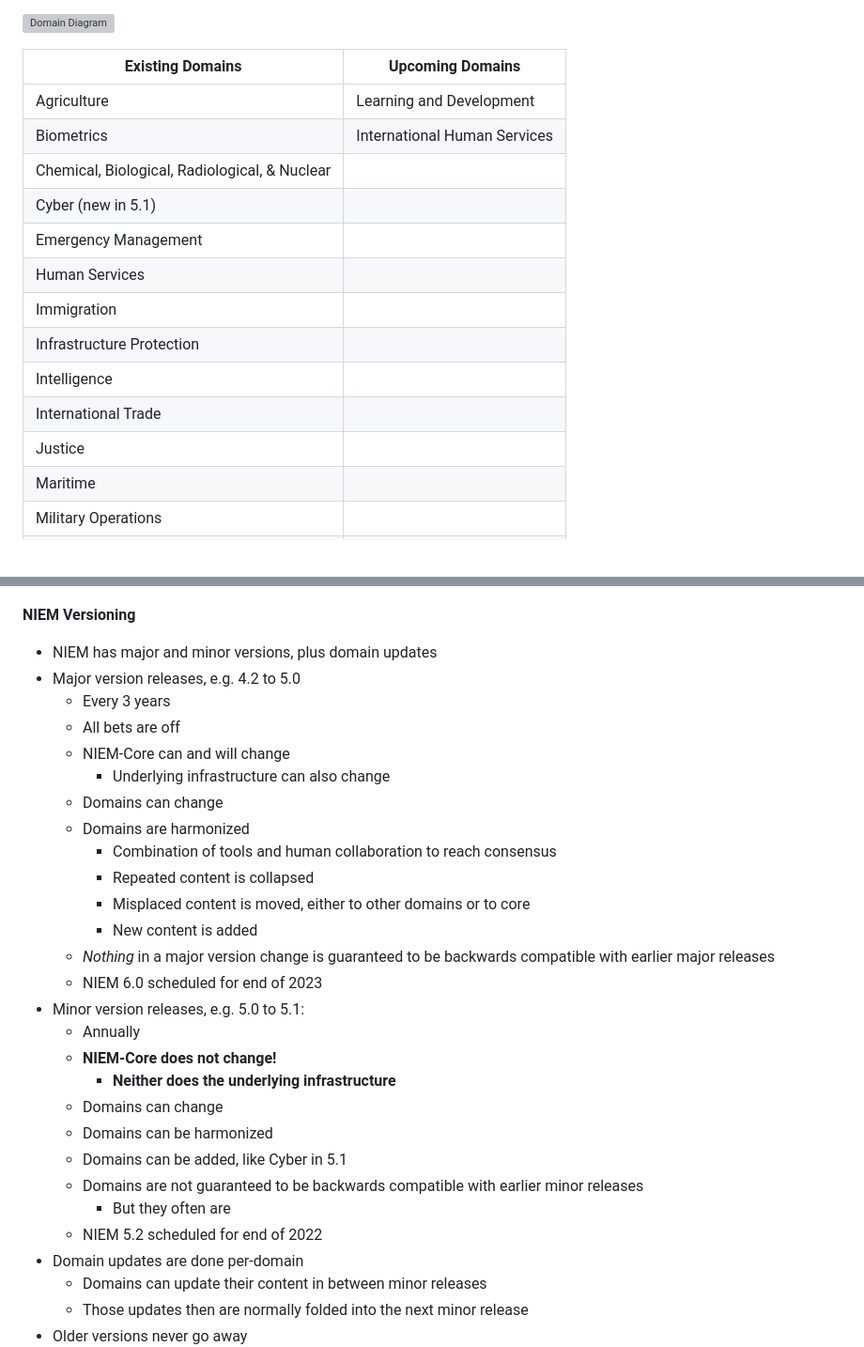
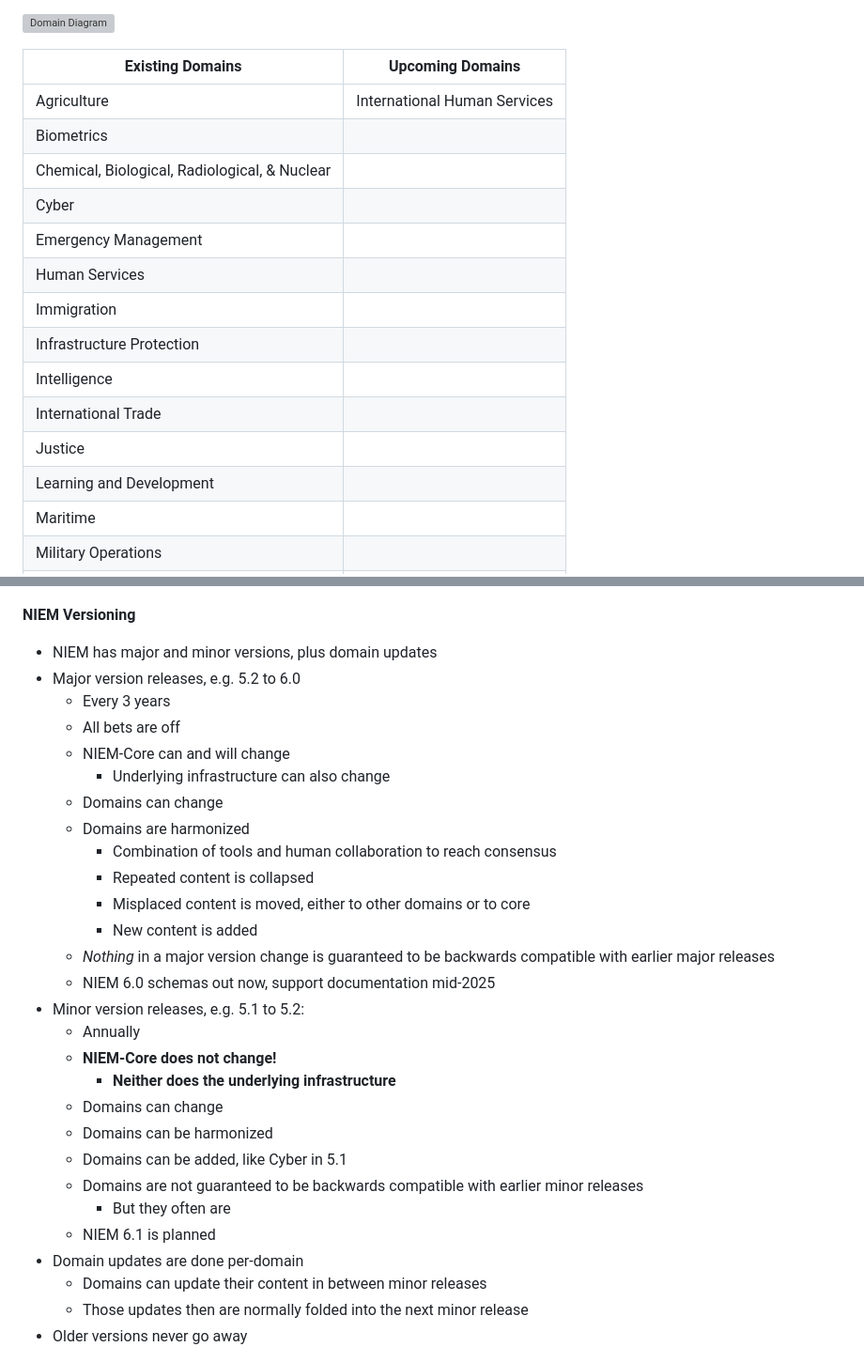
Before and after one commit to niemopen/niem-open-training, a Markdown page: Main NIEM JSON Training Document.md, 2 parts joined by grey strips. Shown: that part at 94% size. Rendered like a GitHub page; blank space fills up the shorter version; grey boxes are pictures that could not be loaded.

```diff
--- a/Main NIEM JSON Training Document.md
+++ b/Main NIEM JSON Training Document.md
@@ -139,10 +139,10 @@ ___
 
 | Existing Domains                              | Upcoming Domains             |
 | --------------------------------------------- | ---------------------------- |
-| Agriculture                                   | Learning and Development     |
-| Biometrics                                    | International Human Services |
+| Agriculture                                   | International Human Services |
+| Biometrics                                    |                              |
 | Chemical, Biological, Radiological, & Nuclear |                              |
-| Cyber (new in 5.1)                            |                              |
+| Cyber                                         |                              |
 | Emergency Management                          |                              |
 | Human Services                                |                              |
 | Immigration                                   |                              |
@@ -150,6 +150,7 @@ ___
 | Intelligence                                  |                              |
 | International Trade                           |                              |
 | Justice                                       |                              |
+| Learning and Development                      |                              |
 | Maritime                                      |                              |
 | Military Operations                           |                              |
 | Screening                                     |                              |
@@ -189,7 +190,7 @@ ___
 **NIEM Versioning**
 
 - NIEM has major and minor versions, plus domain updates
-- Major version releases, e.g. 4.2 to 5.0
+- Major version releases, e.g. 5.2 to 6.0
 	- Every 3 years
 	- All bets are off
 	- NIEM-Core can and will change
@@ -201,8 +202,8 @@ ___
 		- Misplaced content is moved, either to other domains or to core
 		- New content is added
 	- _Nothing_ in a major version change is guaranteed to be backwards compatible with earlier major releases
-	- NIEM 6.0 scheduled for end of 2023
-- Minor version releases, e.g. 5.0 to 5.1:
+	- NIEM 6.0 schemas out now, support documentation mid-2025
+- Minor version releases, e.g. 5.1 to 5.2:
 	- Annually
 	- **NIEM-Core does not change!**
 		- **Neither does the underlying infrastructure**
@@ -211,7 +212,7 @@ ___
 	- Domains can be added, like Cyber in 5.1
 	- Domains are not guaranteed to be backwards compatible with earlier minor releases
 		- But they often are
-	- NIEM 5.2 scheduled for end of 2022
+	- NIEM 6.1 is planned
 - Domain updates are done per-domain
 	- Domains can update their content in between minor releases
 	- Those updates then are normally folded into the next minor release
```
Also changed, not shown: other parts of Main NIEM JSON Training Document.md (+2 -2 lines), Main NIEM XML Training Document.md (+10 -9 lines), NIEM 101.md (+10 -9 lines).
